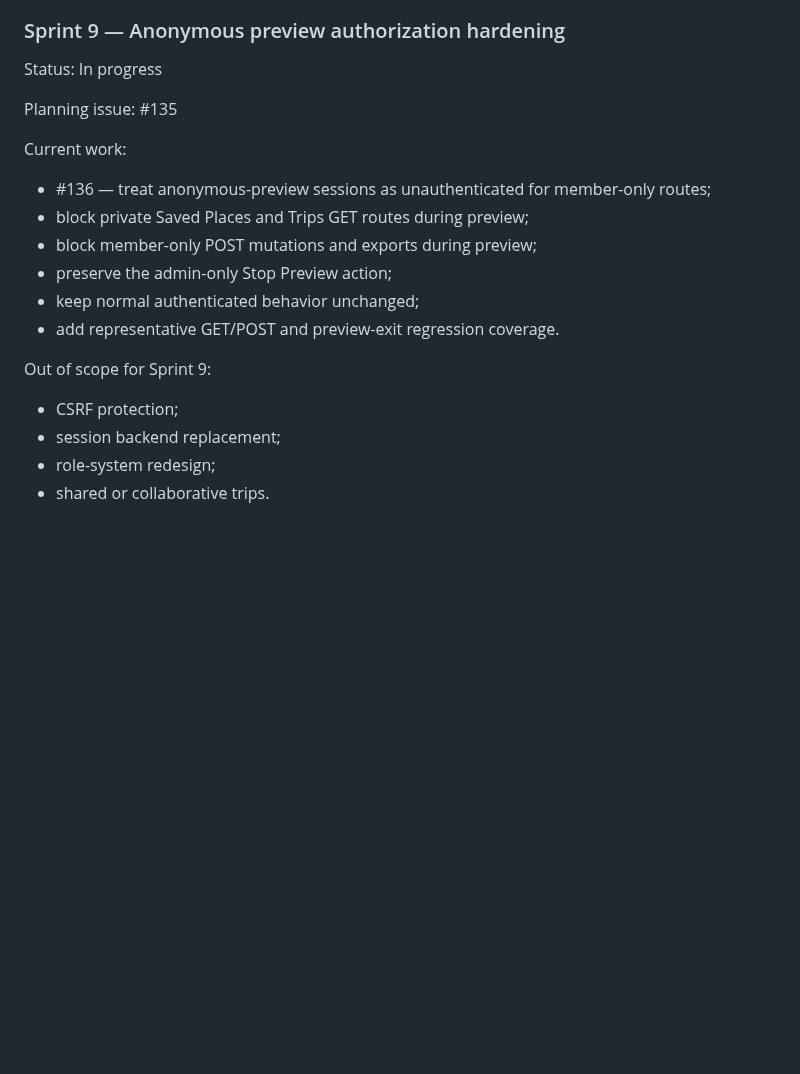
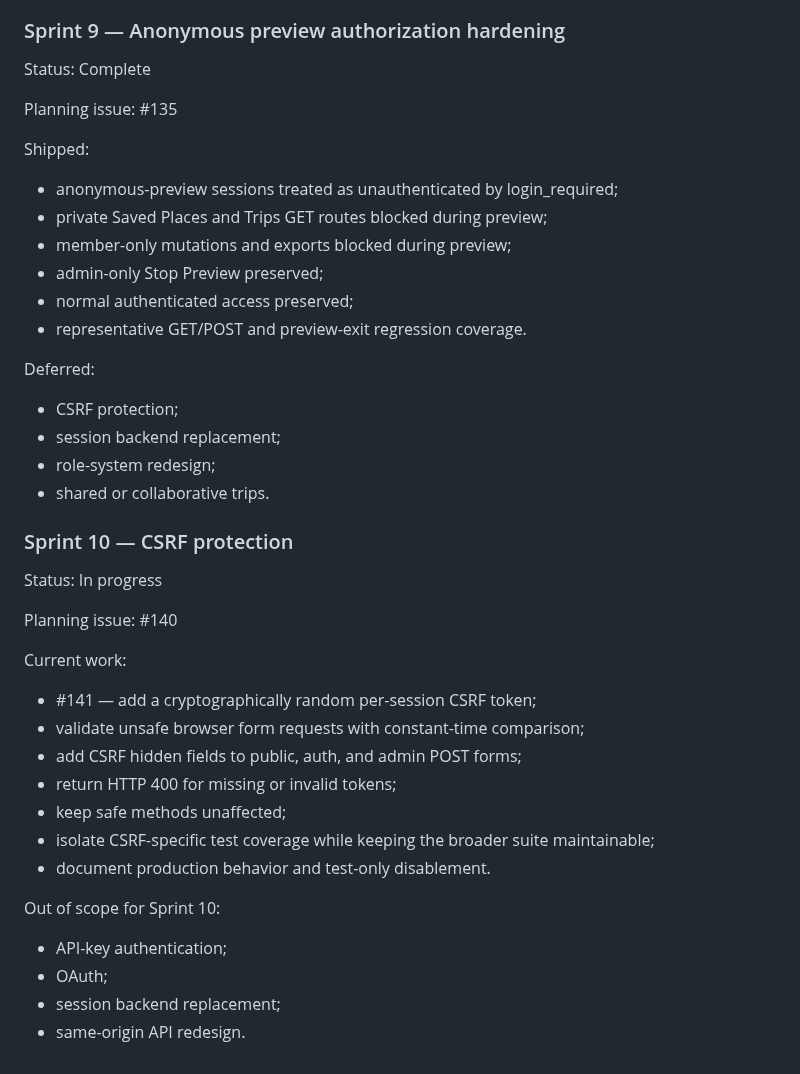
Before and after one commit to drakeg/vlog_travel_finder, a Markdown page: docs/SPRINTS.md, the part around the change. Rendered like a GitHub page; blank space fills up the shorter version.

Commit message:
docs: close Sprint 9 and define Sprint 10

```diff
--- a/docs/SPRINTS.md
+++ b/docs/SPRINTS.md
@@ -300,22 +300,45 @@ Deferred:
 
 ### Sprint 9 — Anonymous preview authorization hardening
 
-Status: In progress
+Status: Complete
 
 Planning issue: #135
 
-Current work:
+Shipped:
 
-- #136 — treat anonymous-preview sessions as unauthenticated for member-only routes;
-- block private Saved Places and Trips GET routes during preview;
-- block member-only POST mutations and exports during preview;
-- preserve the admin-only Stop Preview action;
-- keep normal authenticated behavior unchanged;
-- add representative GET/POST and preview-exit regression coverage.
+- anonymous-preview sessions treated as unauthenticated by login_required;
+- private Saved Places and Trips GET routes blocked during preview;
+- member-only mutations and exports blocked during preview;
+- admin-only Stop Preview preserved;
+- normal authenticated access preserved;
+- representative GET/POST and preview-exit regression coverage.
 
-Out of scope for Sprint 9:
+Deferred:
 
 - CSRF protection;
 - session backend replacement;
 - role-system redesign;
 - shared or collaborative trips.
+
+### Sprint 10 — CSRF protection
+
+Status: In progress
+
+Planning issue: #140
+
+Current work:
+
+- #141 — add a cryptographically random per-session CSRF token;
+- validate unsafe browser form requests with constant-time comparison;
+- add CSRF hidden fields to public, auth, and admin POST forms;
+- return HTTP 400 for missing or invalid tokens;
+- keep safe methods unaffected;
+- isolate CSRF-specific test coverage while keeping the broader suite maintainable;
+- document production behavior and test-only disablement.
+
+Out of scope for Sprint 10:
+
+- API-key authentication;
+- OAuth;
+- session backend replacement;
+- same-origin API redesign.
```
